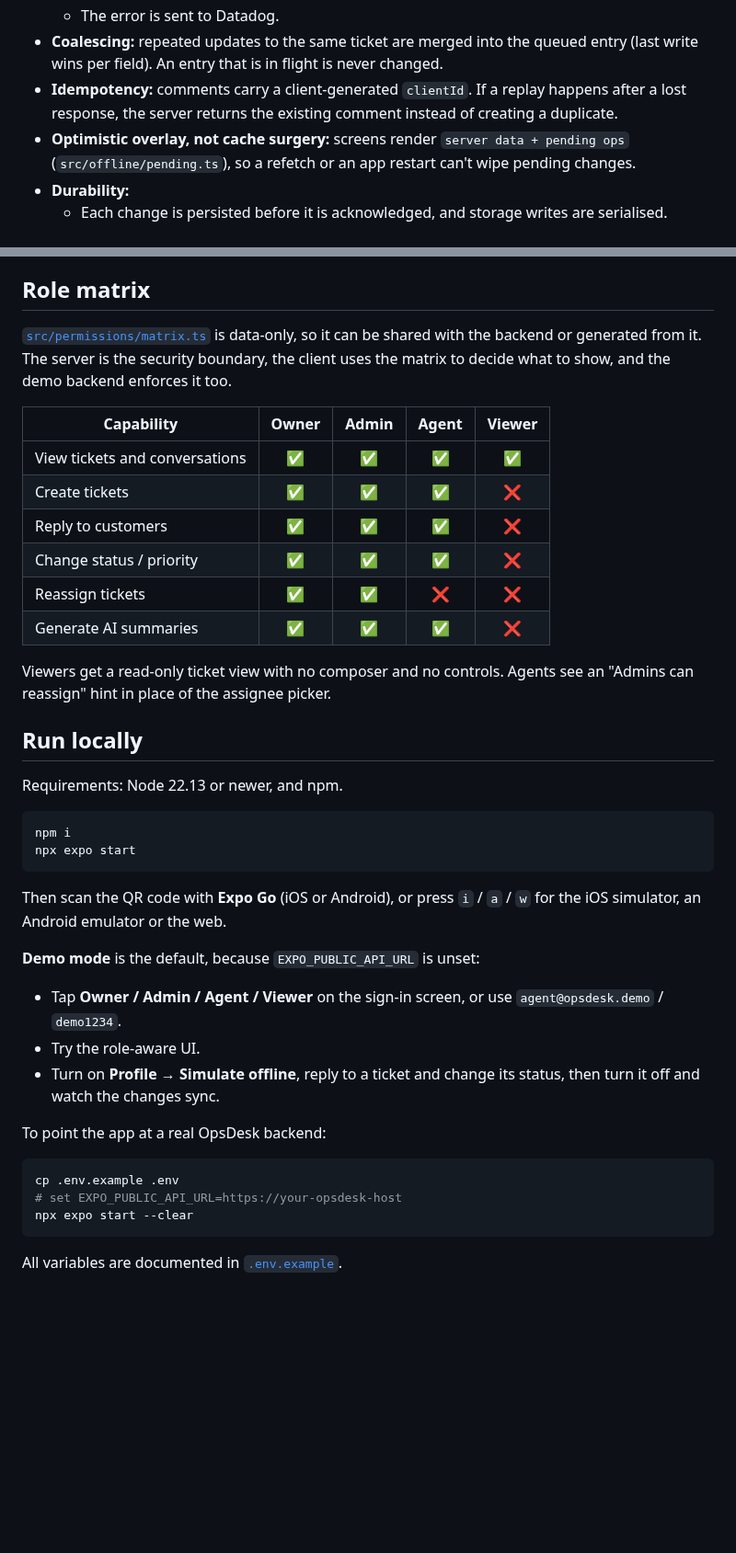
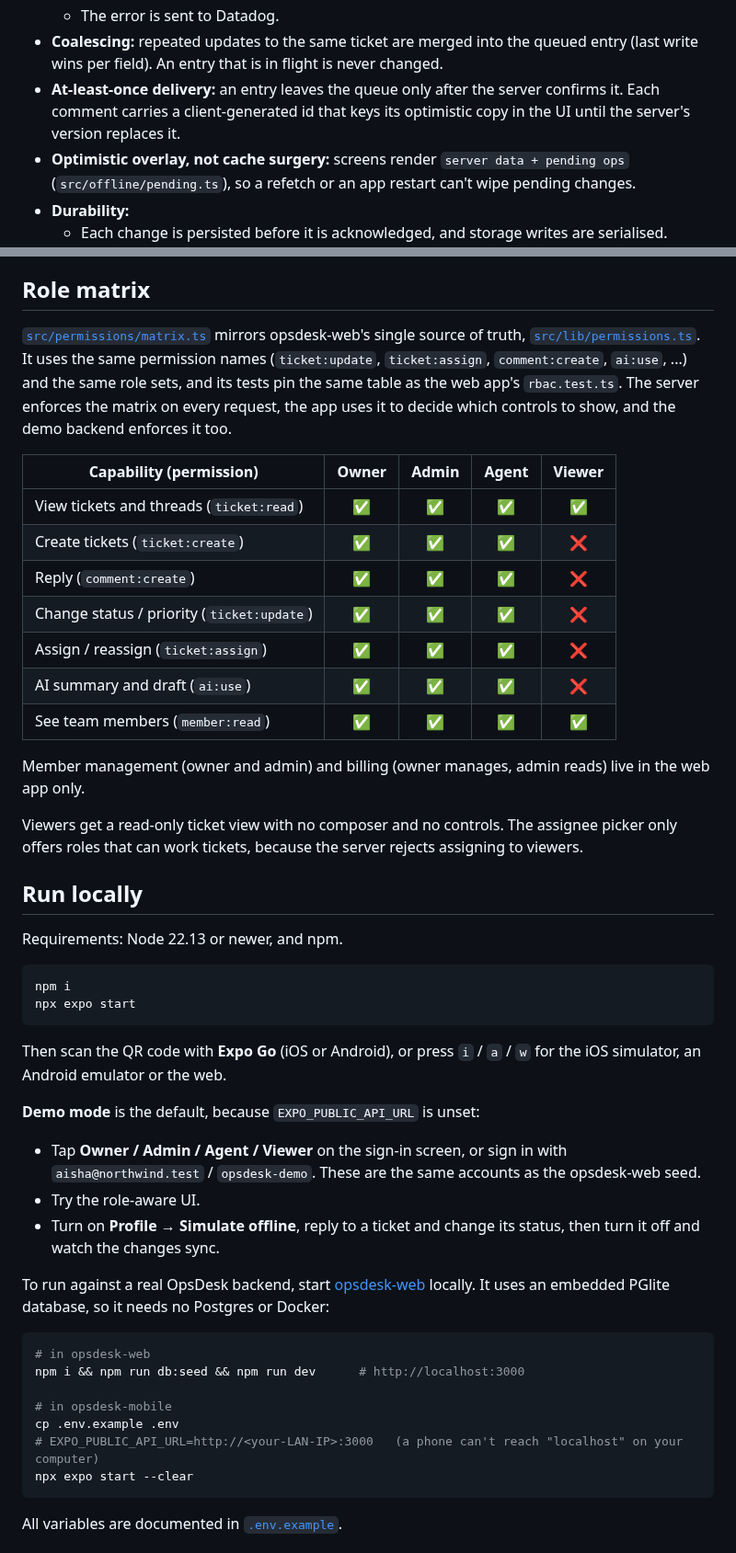
Before and after one commit to ranazaid/opsdesk-mobile, a Markdown page: README.md, 2 parts joined by grey strips. Shown at 92% size. GitHub-like rendering; blank space fills up the shorter version.

````diff
--- a/README.md
+++ b/README.md
@@ -150,7 +177,7 @@ user action ──► outbox.enqueue(op) ──► persisted to AsyncStorage
   - The user sees a dismissible banner.
   - The error is sent to Datadog.
 - **Coalescing:** repeated updates to the same ticket are merged into the queued entry (last write wins per field). An entry that is in flight is never changed.
-- **Idempotency:** comments carry a client-generated `clientId`. If a replay happens after a lost response, the server returns the existing comment instead of creating a duplicate.
+- **At-least-once delivery:** an entry leaves the queue only after the server confirms it. Each comment carries a client-generated id that keys its optimistic copy in the UI until the server's version replaces it.
 - **Optimistic overlay, not cache surgery:** screens render `server data + pending ops` (`src/offline/pending.ts`), so a refetch or an app restart can't wipe pending changes.
 - **Durability:**
   - Each change is persisted before it is acknowledged, and storage writes are serialised.
@@ -163,18 +190,21 @@ In demo mode, **Profile → Simulate offline** makes the mock API unreachable. T
 
 ## Role matrix
 
-[`src/permissions/matrix.ts`](src/permissions/matrix.ts) is data-only, so it can be shared with the backend or generated from it. The server is the security boundary, the client uses the matrix to decide what to show, and the demo backend enforces it too.
+[`src/permissions/matrix.ts`](src/permissions/matrix.ts) mirrors opsdesk-web's single source of truth, [`src/lib/permissions.ts`](https://github.com/ranazaid/opsdesk-web/blob/main/src/lib/permissions.ts). It uses the same permission names (`ticket:update`, `ticket:assign`, `comment:create`, `ai:use`, ...) and the same role sets, and its tests pin the same table as the web app's `rbac.test.ts`. The server enforces the matrix on every request, the app uses it to decide which controls to show, and the demo backend enforces it too.
 
-| Capability | Owner | Admin | Agent | Viewer |
+| Capability (permission) | Owner | Admin | Agent | Viewer |
 | --- | :---: | :---: | :---: | :---: |
-| View tickets and conversations | ✅ | ✅ | ✅ | ✅ |
-| Create tickets | ✅ | ✅ | ✅ | ❌ |
-| Reply to customers | ✅ | ✅ | ✅ | ❌ |
-| Change status / priority | ✅ | ✅ | ✅ | ❌ |
-| Reassign tickets | ✅ | ✅ | ❌ | ❌ |
-| Generate AI summaries | ✅ | ✅ | ✅ | ❌ |
+| View tickets and threads (`ticket:read`) | ✅ | ✅ | ✅ | ✅ |
+| Create tickets (`ticket:create`) | ✅ | ✅ | ✅ | ❌ |
+| Reply (`comment:create`) | ✅ | ✅ | ✅ | ❌ |
+| Change status / priority (`ticket:update`) | ✅ | ✅ | ✅ | ❌ |
+| Assign / reassign (`ticket:assign`) | ✅ | ✅ | ✅ | ❌ |
+| AI summary and draft (`ai:use`) | ✅ | ✅ | ✅ | ❌ |
+| See team members (`member:read`) | ✅ | ✅ | ✅ | ✅ |
 
-Viewers get a read-only ticket view with no composer and no controls. Agents see an "Admins can reassign" hint in place of the assignee picker.
+Member management (owner and admin) and billing (owner manages, admin reads) live in the web app only.
+
+Viewers get a read-only ticket view with no composer and no controls. The assignee picker only offers roles that can work tickets, because the server rejects assigning to viewers.
 
 ## Run locally
 
@@ -189,15 +219,19 @@ Then scan the QR code with **Expo Go** (iOS or Android), or press `i` / `a` / `w
 
 **Demo mode** is the default, because `EXPO_PUBLIC_API_URL` is unset:
 
-- Tap **Owner / Admin / Agent / Viewer** on the sign-in screen, or use `agent@opsdesk.demo` / `demo1234`.
+- Tap **Owner / Admin / Agent / Viewer** on the sign-in screen, or sign in with `aisha@northwind.test` / `opsdesk-demo`. These are the same accounts as the opsdesk-web seed.
 - Try the role-aware UI.
 - Turn on **Profile → Simulate offline**, reply to a ticket and change its status, then turn it off and watch the changes sync.
 
-To point the app at a real OpsDesk backend:
+To run against a real OpsDesk backend, start [opsdesk-web](https://github.com/ranazaid/opsdesk-web) locally. It uses an embedded PGlite database, so it needs no Postgres or Docker:
 
 ```bash
+# in opsdesk-web
+npm i && npm run db:seed && npm run dev      # http://localhost:3000
+
+# in opsdesk-mobile
 cp .env.example .env
-# set EXPO_PUBLIC_API_URL=https://your-opsdesk-host
+# EXPO_PUBLIC_API_URL=http://<your-LAN-IP>:3000   (a phone can't reach "localhost" on your computer)
 npx expo start --clear
 ```
 
````
Also changed, not shown: other parts of README.md (+63 -35 lines), docs/screenshots/login.png, docs/screenshots/offline-reply-dark.png, docs/screenshots/profile-dark.png, docs/screenshots/ticket-detail.png, docs/screenshots/ticket-list.png, 1 other file.
